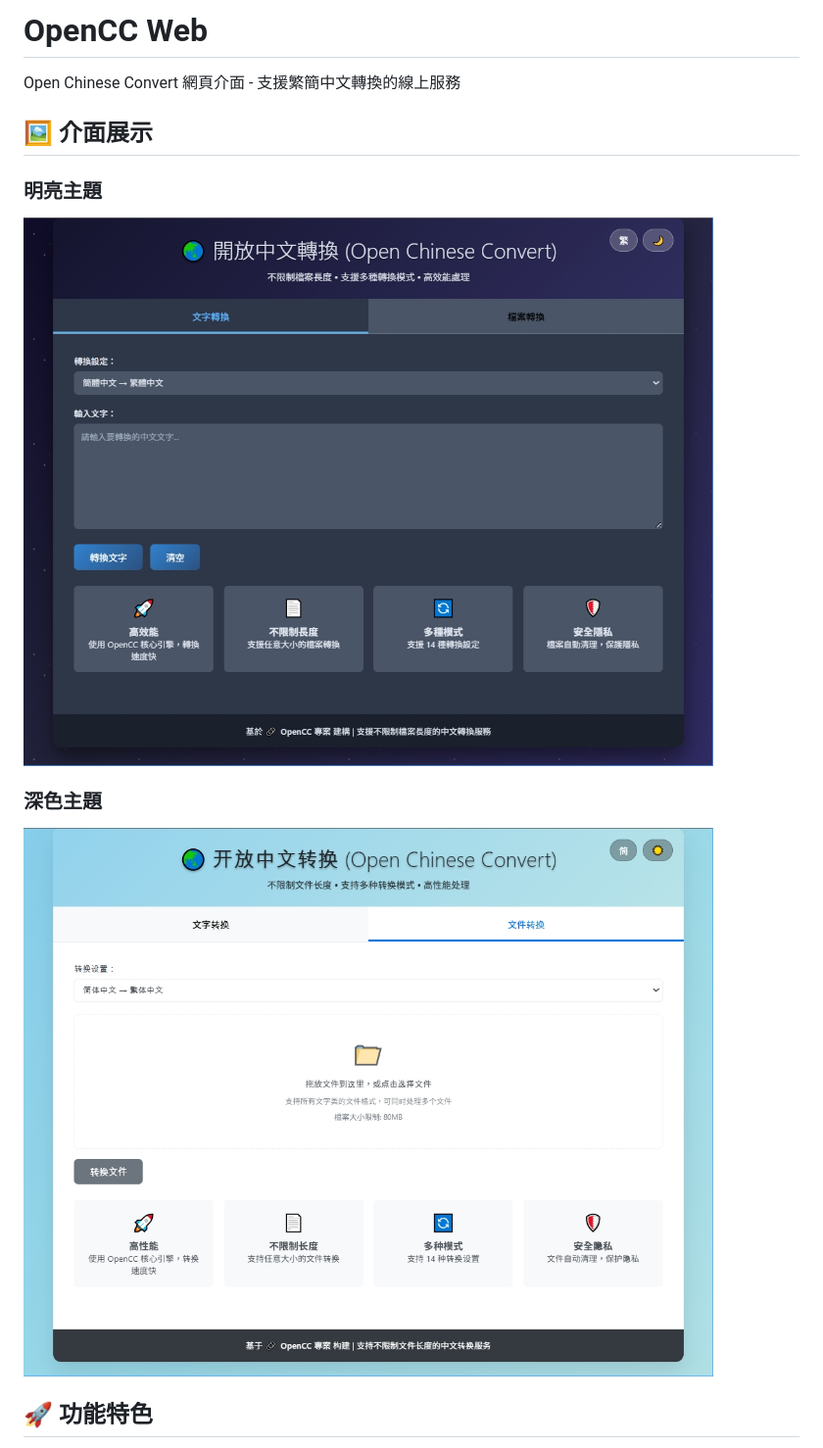
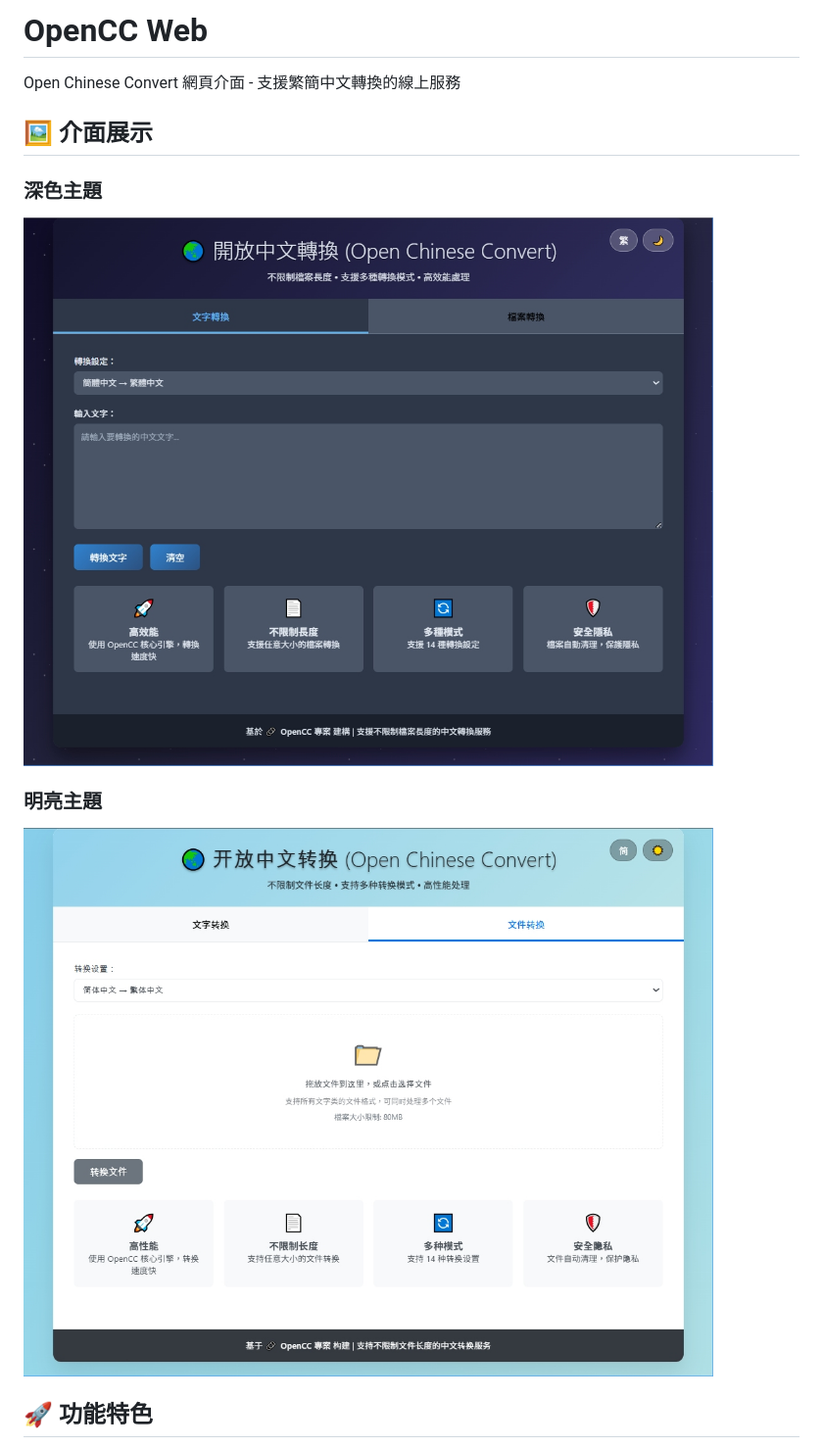
Before and after one commit to anomixer/OpenCC-web, a Markdown page: README.md, the part around the change. Shown at 98% size. Rendered like a GitHub page.

Commit message:
Rearrange theme images in README
Swapped the positions of light and dark theme images in the README.

```diff
--- a/README.md
+++ b/README.md
@@ -4,11 +4,11 @@ Open Chinese Convert 網頁介面 - 支援繁簡中文轉換的線上服務
 
 ## 🖼️ 介面展示
 
+### 深色主題
+![深色主題介面](public/ui1.jpg)
+
 ### 明亮主題
-![明亮主題介面](public/ui1.jpg)
-
-### 深色主題
-![深色主題介面](public/ui2.jpg)
+![明亮主題介面](public/ui2.jpg)
 
 ## 🚀 功能特色
 
```
